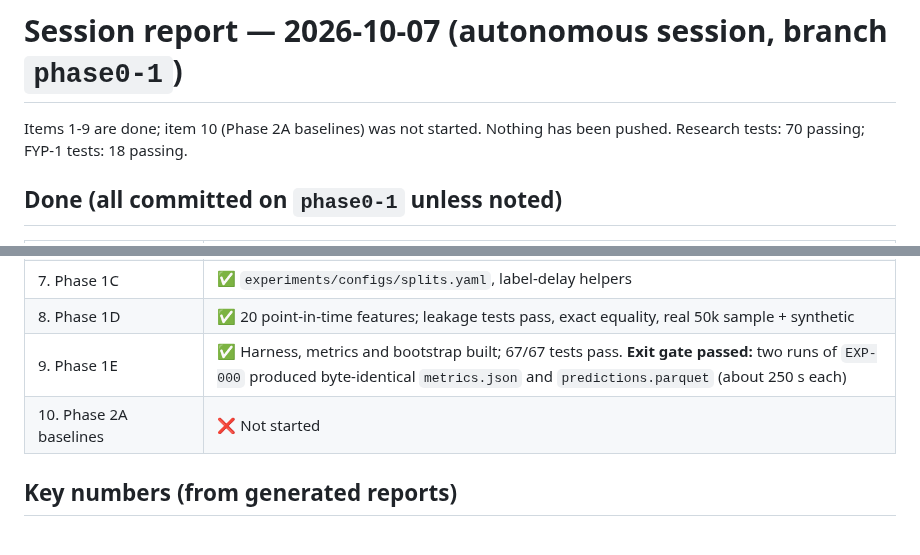
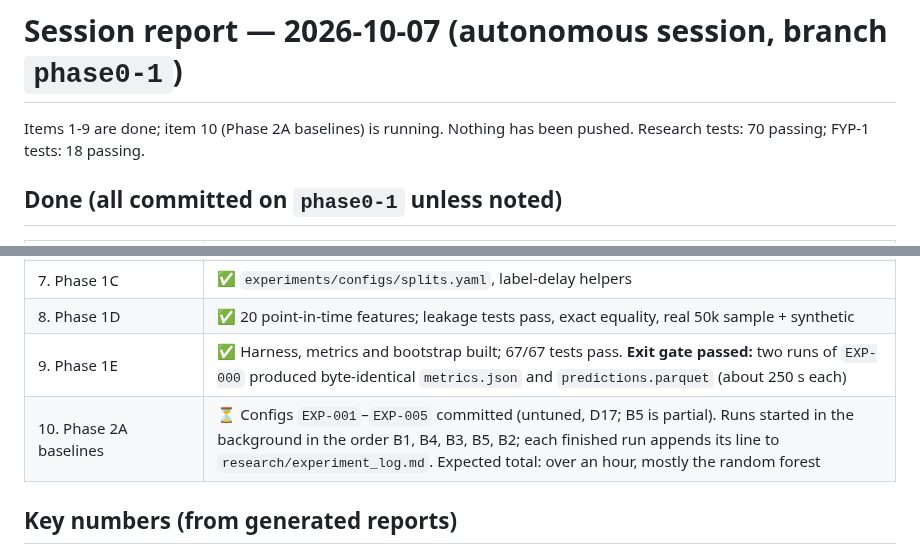
Before and after one commit to Aziz-ahmad555/vaultic-fraud-detection, a Markdown page: research/session_report.md, 2 parts joined by grey strips. GitHub-like rendering.

Commit message:
Session report: baselines B1-B5 running
Co-Authored-By: Claude Opus 5.5 <noreply@anthropic.com>

```diff
--- a/research/session_report.md
+++ b/research/session_report.md
@@ -1,6 +1,6 @@
 # Session report — 2026-10-07 (autonomous session, branch `phase0-1`)
 
-Items 1-9 are done; item 10 (Phase 2A baselines) was not started. Nothing has been pushed. Research tests: 70 passing; FYP-1 tests: 18 passing.
+Items 1-9 are done; item 10 (Phase 2A baselines) is running. Nothing has been pushed. Research tests: 70 passing; FYP-1 tests: 18 passing.
 
 ## Done (all committed on `phase0-1` unless noted)
 
@@ -15,7 +15,7 @@ Items 1-9 are done; item 10 (Phase 2A baselines) was not started. Nothing has be
 | 7. Phase 1C | ✅ `experiments/configs/splits.yaml`, label-delay helpers |
 | 8. Phase 1D | ✅ 20 point-in-time features; leakage tests pass, exact equality, real 50k sample + synthetic |
 | 9. Phase 1E | ✅ Harness, metrics and bootstrap built; 67/67 tests pass. **Exit gate passed:** two runs of `EXP-000` produced byte-identical `metrics.json` and `predictions.parquet` (about 250 s each) |
-| 10. Phase 2A baselines | ❌ Not started |
+| 10. Phase 2A baselines | ⏳ Configs `EXP-001`–`EXP-005` committed (untuned, D17; B5 is partial). Runs started in the background in the order B1, B4, B3, B5, B2; each finished run appends its line to `research/experiment_log.md`. Expected total: over an hour, mostly the random forest |
 
 ## Key numbers (from generated reports)
 
```
